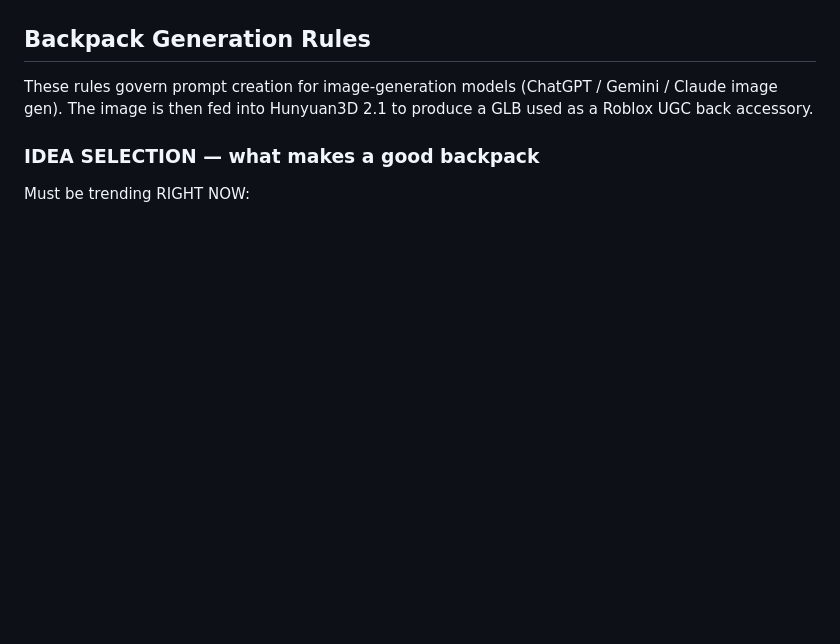
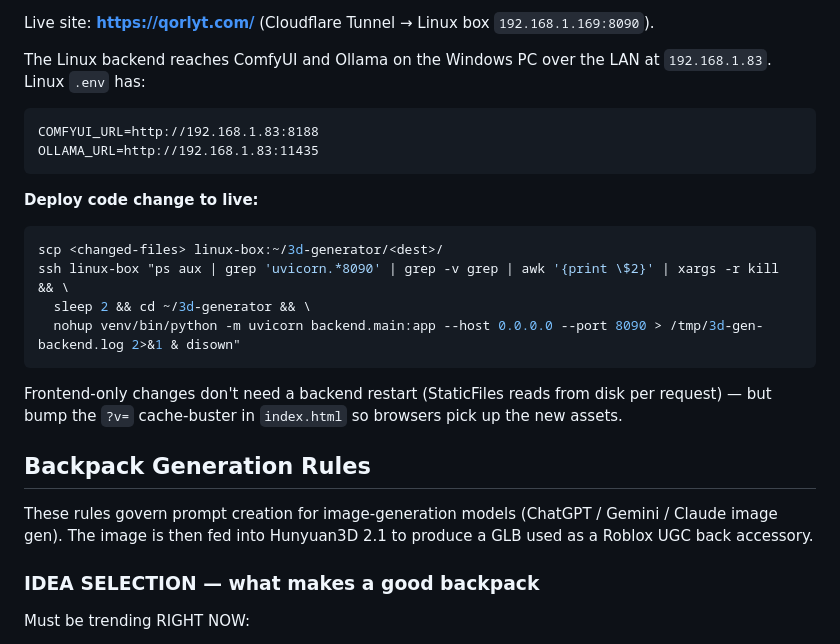
Before and after one commit to ethanstoner/3d-generator, a Markdown page: CLAUDE.md, the part around one of its changes. Drawn GitHub-style; blank space fills up the shorter version.

````diff
--- a/CLAUDE.md
+++ b/CLAUDE.md
@@ -4,3 +59,19 @@ Local web app for generating 3D models from images via a local ComfyUI / Hunyuan
+Live site: **https://qorlyt.com/** (Cloudflare Tunnel → Linux box `192.168.1.169:8090`).
+
+The Linux backend reaches ComfyUI and Ollama on the Windows PC over the LAN at `192.168.1.83`. Linux `.env` has:
+```
+COMFYUI_URL=http://192.168.1.83:8188
+OLLAMA_URL=http://192.168.1.83:11435
+```
+
+**Deploy code change to live:**
+```bash
+scp <changed-files> linux-box:~/3d-generator/<dest>/
+ssh linux-box "ps aux | grep 'uvicorn.*8090' | grep -v grep | awk '{print \$2}' | xargs -r kill && \
+  sleep 2 && cd ~/3d-generator && \
+  nohup venv/bin/python -m uvicorn backend.main:app --host 0.0.0.0 --port 8090 > /tmp/3d-gen-backend.log 2>&1 & disown"
+```
+Frontend-only changes don't need a backend restart (StaticFiles reads from disk per request) — but bump the `?v=` cache-buster in `index.html` so browsers pick up the new assets.
 
 ## Backpack Generation Rules
 
````
Also changed, not shown: other parts of CLAUDE.md (+57 -2 lines).
